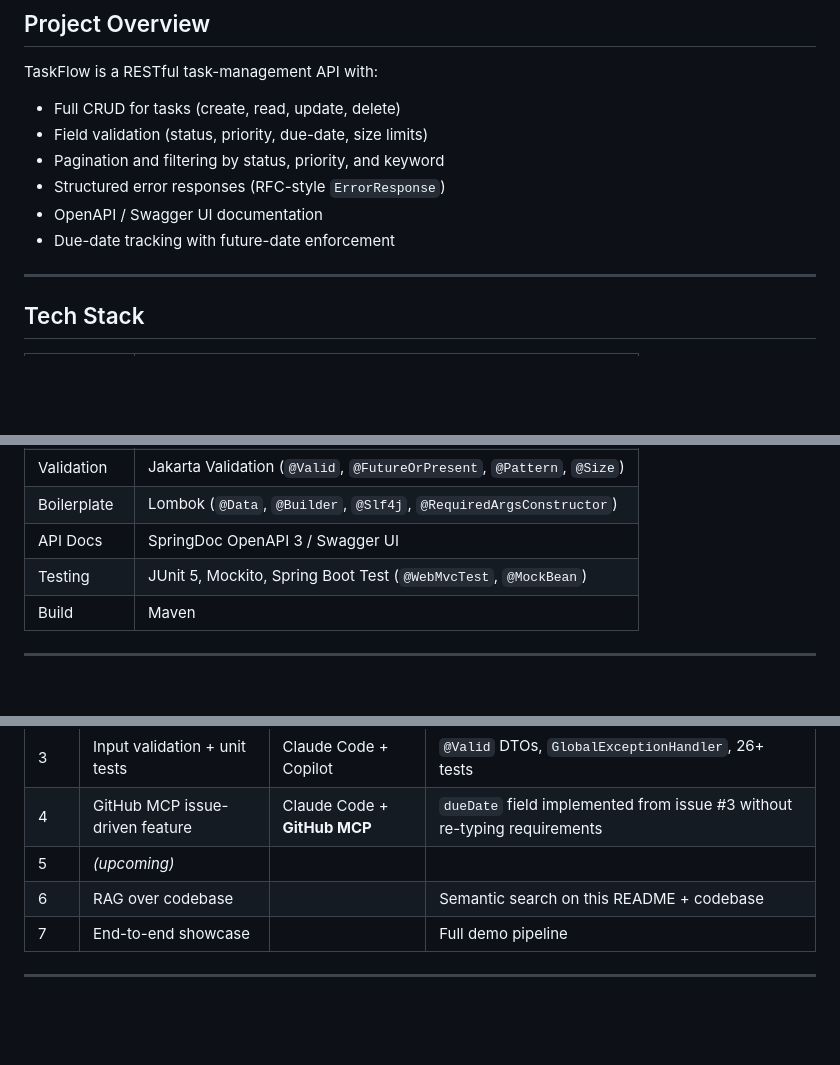
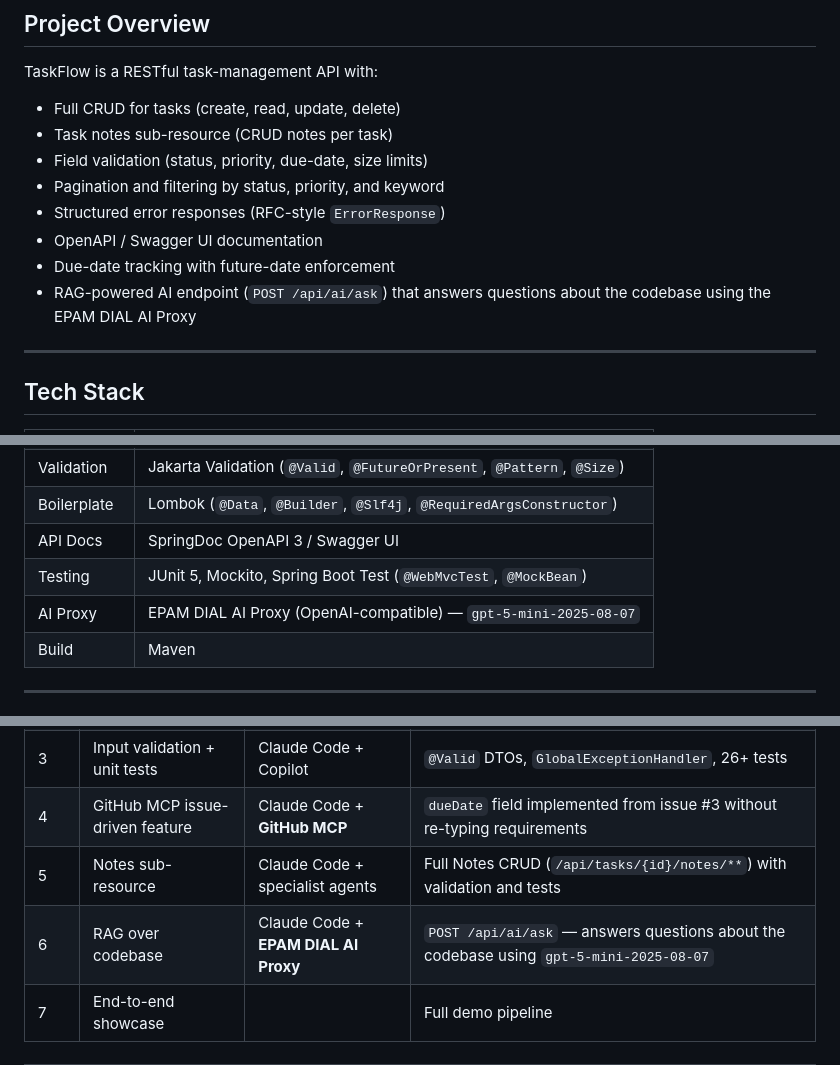
Before and after one commit to yashkumar-epam/yash-ai-native-lite, a Markdown page: README.md, 3 parts joined by grey strips. Drawn GitHub-style; blank space fills up the shorter version.

```diff
--- a/README.md
+++ b/README.md
@@ -22,11 +22,13 @@ A production-grade Spring Boot 3.x REST API for task management, built as an **A
 TaskFlow is a RESTful task-management API with:
 
 - Full CRUD for tasks (create, read, update, delete)
+- Task notes sub-resource (CRUD notes per task)
 - Field validation (status, priority, due-date, size limits)
 - Pagination and filtering by status, priority, and keyword
 - Structured error responses (RFC-style `ErrorResponse`)
 - OpenAPI / Swagger UI documentation
 - Due-date tracking with future-date enforcement
+- RAG-powered AI endpoint (`POST /api/ai/ask`) that answers questions about the codebase using the EPAM DIAL AI Proxy
 
 ---
 
@@ -40,6 +42,7 @@ TaskFlow is a RESTful task-management API with:
 | Boilerplate | Lombok (`@Data`, `@Builder`, `@Slf4j`, `@RequiredArgsConstructor`) |
 | API Docs | SpringDoc OpenAPI 3 / Swagger UI |
 | Testing | JUnit 5, Mockito, Spring Boot Test (`@WebMvcTest`, `@MockBean`) |
+| AI Proxy | EPAM DIAL AI Proxy (OpenAI-compatible) — `gpt-5-mini-2025-08-07` |
 | Build | Maven |
 
 ---
@@ -228,8 +275,8 @@ mvn test
 | 2 | Pagination, filtering, Swagger | Claude Code | Paginated endpoints, OpenAPI docs |
 | 3 | Input validation + unit tests | Claude Code + Copilot | `@Valid` DTOs, `GlobalExceptionHandler`, 26+ tests |
 | 4 | GitHub MCP issue-driven feature | Claude Code + **GitHub MCP** | `dueDate` field implemented from issue #3 without re-typing requirements |
-| 5 | *(upcoming)* | | |
-| 6 | RAG over codebase | | Semantic search on this README + codebase |
+| 5 | Notes sub-resource | Claude Code + specialist agents | Full Notes CRUD (`/api/tasks/{id}/notes/**`) with validation and tests |
+| 6 | RAG over codebase | Claude Code + **EPAM DIAL AI Proxy** | `POST /api/ai/ask` — answers questions about the codebase using `gpt-5-mini-2025-08-07` |
 | 7 | End-to-end showcase | | Full demo pipeline |
 
 ---
```
Also changed, not shown: other parts of README.md (+46 -2 lines).
